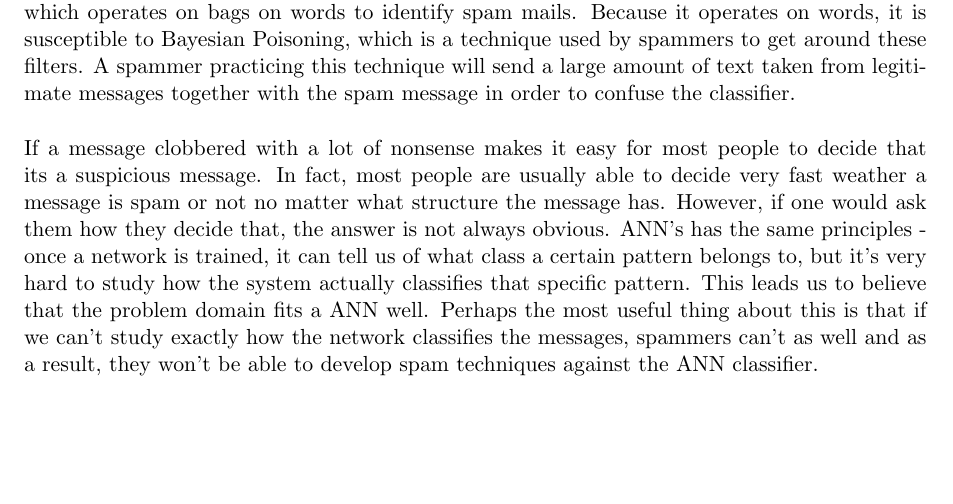
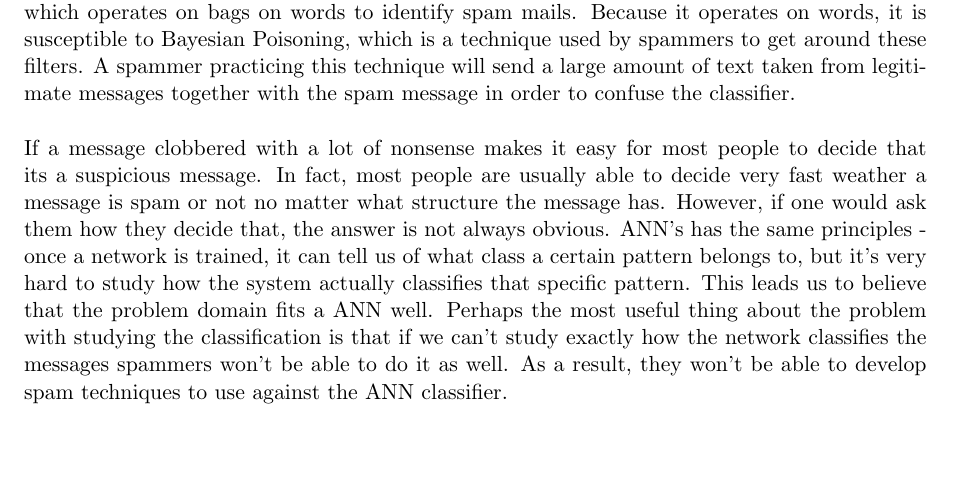
Before and after one commit to Sekvens/MachineLearning, a LaTeX document (project/report/report.tex, which reads project/report/background.tex): part of page 3 of 10, cut so that both start at the same text. Compiled offline with pdfLaTeX.

Commit message:
Small polish

```diff
--- a/project/report/background.tex
+++ b/project/report/background.tex
@@ -45,7 +45,7 @@ them how they decide that, the answer is not always obvious.  ANN's has the
 same principles - once a network is trained, it can tell us of what class a
 certain pattern belongs to, but it's very hard to study how the system actually
 classifies that specific pattern. This leads us to believe that the problem
-domain fits a ANN well. Perhaps the most useful thing about this is that if we
-can't study exactly how the network classifies the messages, spammers can't as
-well and as a result, they won't be able to develop spam techniques against the
-ANN classifier.
+domain fits a ANN well. Perhaps the most useful thing about the problem with studying the classification is
+that if we can't study exactly how the network classifies the messages
+spammers won't be able to do it as well. As a result, they won't be able to develop spam
+techniques to use against the ANN classifier.
```
